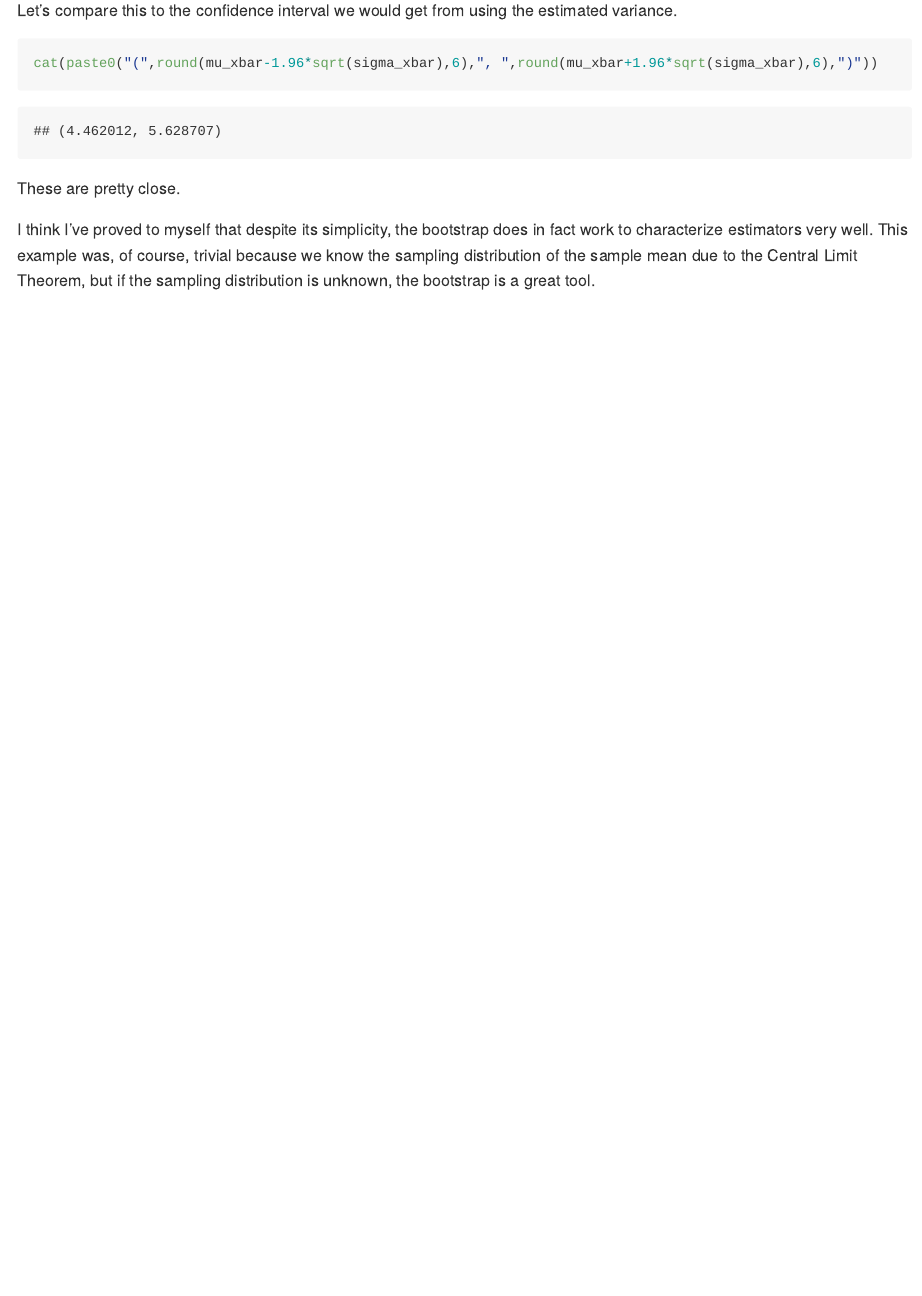
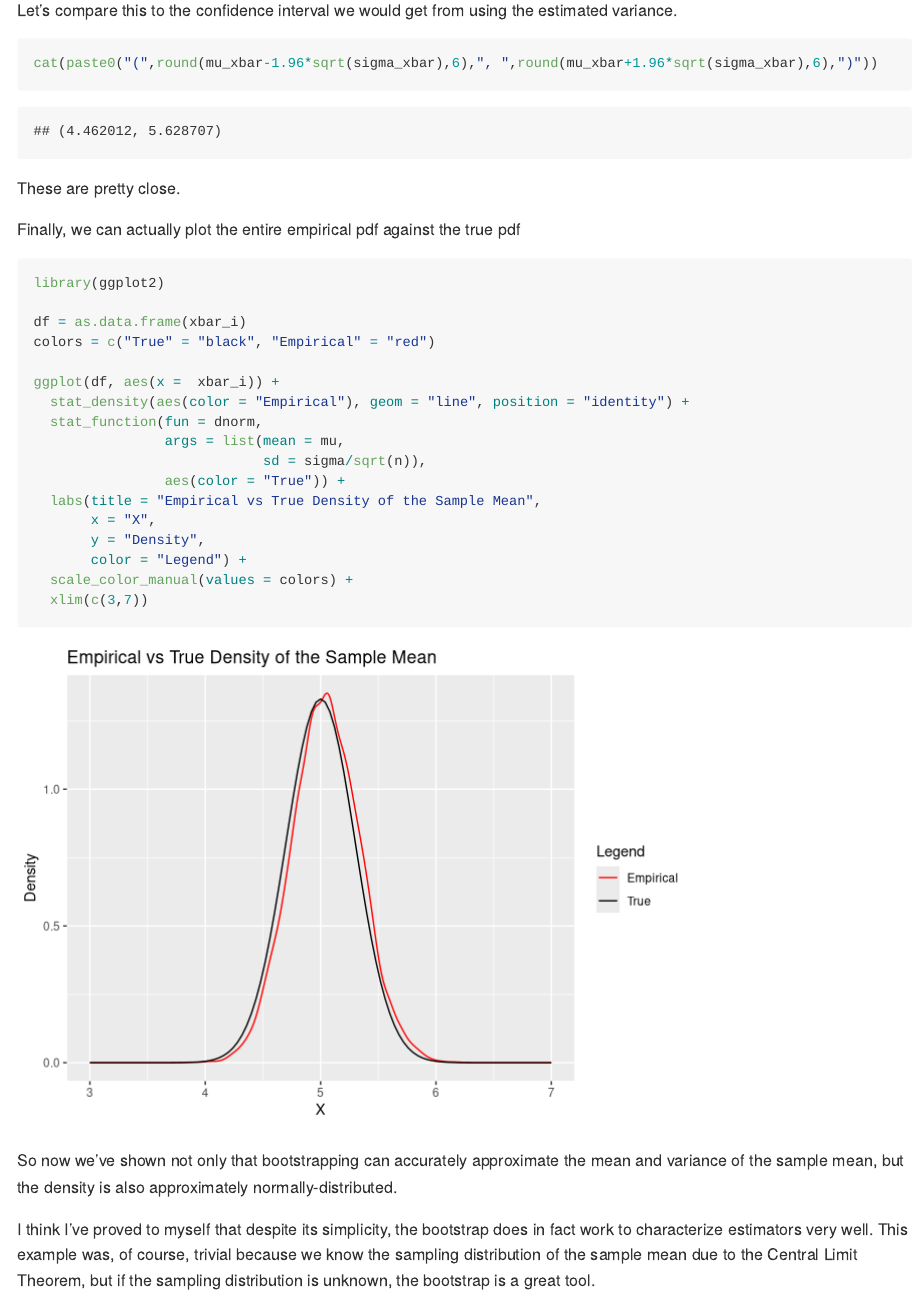
Before and after one commit to srhaup2/bootstrap, an R Markdown document (README.Rmd): the page in a window 1100 px wide, from 1440 px down. Rendered offline with R 4.5, knitr and Pandoc, with nearby package versions; code that draws random numbers runs with fixed seeds of ours.

Commit message:
add plot

````diff
--- a/README.Rmd
+++ b/README.Rmd
@@ -63,4 +63,28 @@ cat(paste0("(",round(mu_xbar-1.96*sqrt(sigma_xbar),6),", ",round(mu_xbar+1.96*sq
 
 These are pretty close.
 
+Finally, we can actually plot the entire empirical pdf against the true pdf
+
+```{r}
+library(ggplot2)
+
+df = as.data.frame(xbar_i)
+colors = c("True" = "black", "Empirical" = "red")
+
+ggplot(df, aes(x =  xbar_i)) +
+  stat_density(aes(color = "Empirical"), geom = "line", position = "identity") +
+  stat_function(fun = dnorm,
+                args = list(mean = mu,
+                            sd = sigma/sqrt(n)),
+                aes(color = "True")) +
+  labs(title = "Empirical vs True Density of the Sample Mean",
+       x = "X",
+       y = "Density",
+       color = "Legend") +
+  scale_color_manual(values = colors) +
+  xlim(c(3,7))
+```
+
+So now we've shown not only that bootstrapping can accurately approximate the mean and variance of the sample mean, but the density is also approximately normally-distributed.
+
 I think I've proved to myself that despite its simplicity, the bootstrap does in fact work to characterize estimators very well. This example was, of course, trivial because we know the sampling distribution of the sample mean due to the Central Limit Theorem, but if the sampling distribution is unknown, the bootstrap is a great tool.
````
Also changed, not shown: README.md, README_files/figure-gfm/unnamed-chunk-7-1.png (added).
